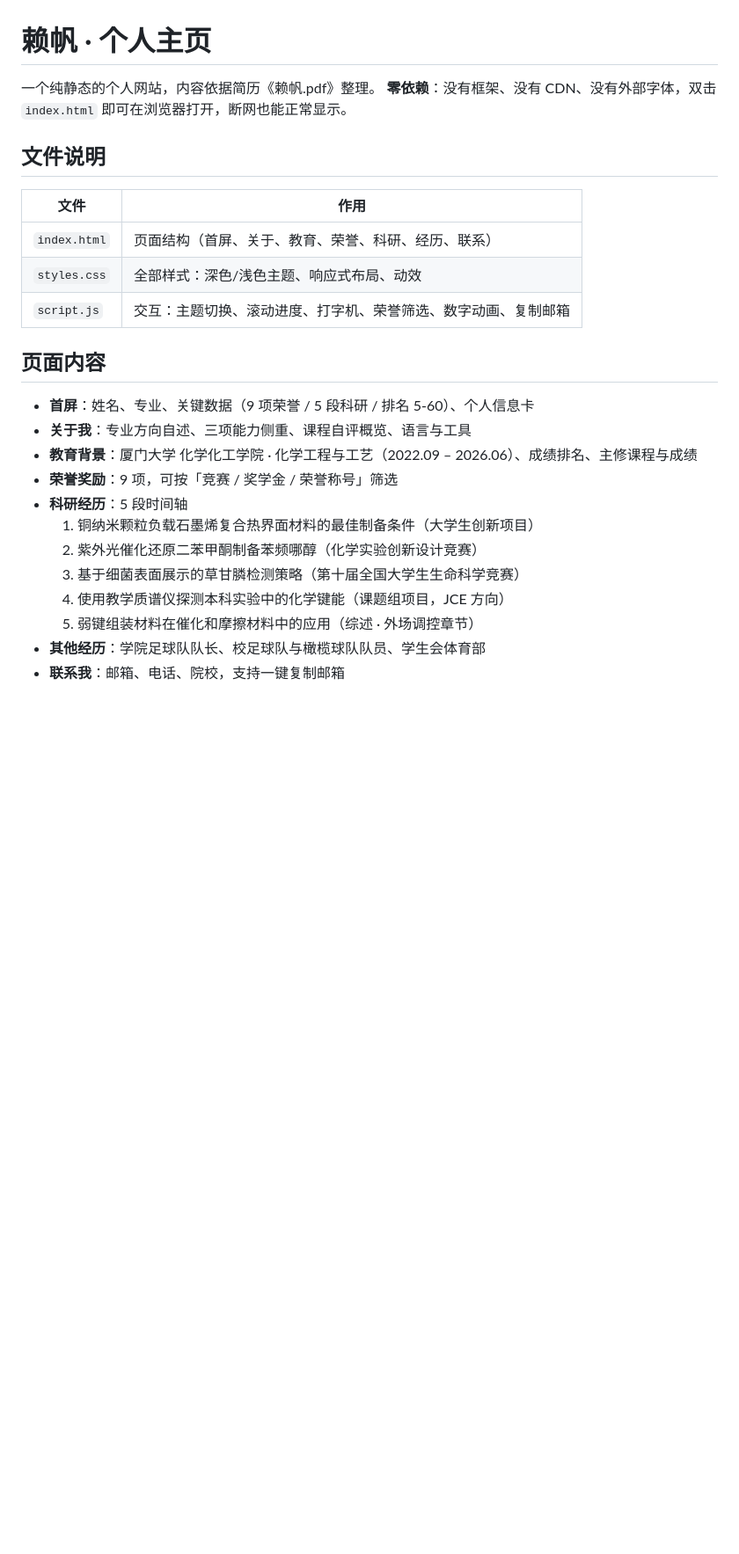
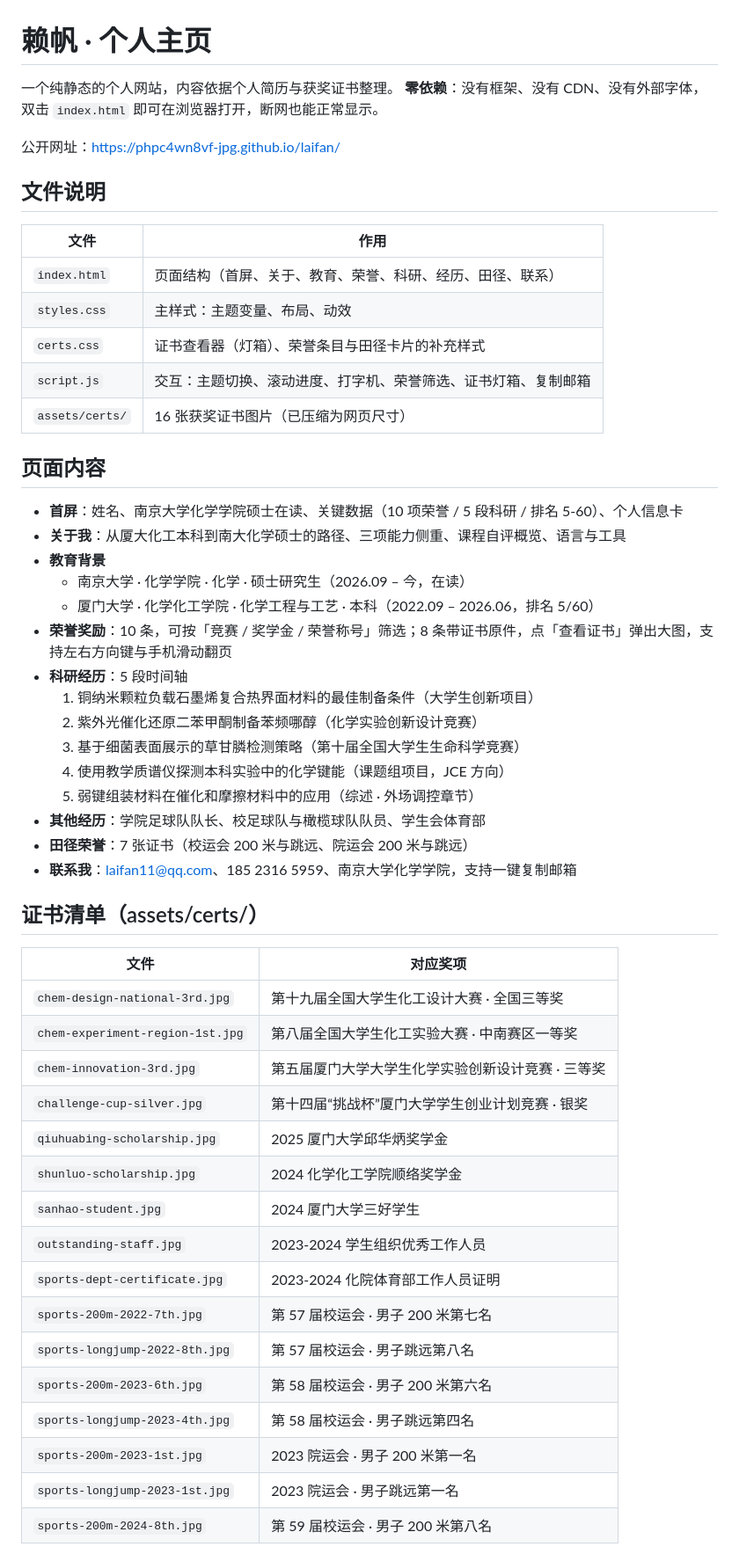
Before and after one commit to phpc4wn8vf-jpg/laifan, a Markdown page: README.md, the part around one of its changes. Shown at 88% size. GitHub-like rendering; blank space fills up the shorter version.

Commit message:
更新 README.md

```diff
--- a/README.md
+++ b/README.md
@@ -1,22 +1,28 @@
 # 赖帆 · 个人主页
 
-一个纯静态的个人网站，内容依据简历《赖帆.pdf》整理。
+一个纯静态的个人网站，内容依据个人简历与获奖证书整理。
 **零依赖**：没有框架、没有 CDN、没有外部字体，双击 `index.html` 即可在浏览器打开，断网也能正常显示。
+
+公开网址：https://phpc4wn8vf-jpg.github.io/laifan/
 
 ## 文件说明
 
 | 文件 | 作用 |
 | --- | --- |
-| `index.html` | 页面结构（首屏、关于、教育、荣誉、科研、经历、联系） |
-| `styles.css` | 全部样式：深色/浅色主题、响应式布局、动效 |
-| `script.js` | 交互：主题切换、滚动进度、打字机、荣誉筛选、数字动画、复制邮箱 |
+| `index.html` | 页面结构（首屏、关于、教育、荣誉、科研、经历、田径、联系） |
+| `styles.css` | 主样式：主题变量、布局、动效 |
+| `certs.css` | 证书查看器（灯箱）、荣誉条目与田径卡片的补充样式 |
+| `script.js` | 交互：主题切换、滚动进度、打字机、荣誉筛选、证书灯箱、复制邮箱 |
+| `assets/certs/` | 16 张获奖证书图片（已压缩为网页尺寸） |
 
 ## 页面内容
 
-- **首屏**：姓名、专业、关键数据（9 项荣誉 / 5 段科研 / 排名 5-60）、个人信息卡
-- **关于我**：专业方向自述、三项能力侧重、课程自评概览、语言与工具
-- **教育背景**：厦门大学 化学化工学院 · 化学工程与工艺（2022.09 – 2026.06）、成绩排名、主修课程与成绩
-- **荣誉奖励**：9 项，可按「竞赛 / 奖学金 / 荣誉称号」筛选
+- **首屏**：姓名、南京大学化学学院硕士在读、关键数据（10 项荣誉 / 5 段科研 / 排名 5-60）、个人信息卡
+- **关于我**：从厦大化工本科到南大化学硕士的路径、三项能力侧重、课程自评概览、语言与工具
+- **教育背景**
+  - 南京大学 · 化学学院 · 化学 · 硕士研究生（2026.09 – 今，在读）
+  - 厦门大学 · 化学化工学院 · 化学工程与工艺 · 本科（2022.09 – 2026.06，排名 5/60）
+- **荣誉奖励**：10 条，可按「竞赛 / 奖学金 / 荣誉称号」筛选；8 条带证书原件，点「查看证书」弹出大图，支持左右方向键与手机滑动翻页
 - **科研经历**：5 段时间轴
   1. 铜纳米颗粒负载石墨烯复合热界面材料的最佳制备条件（大学生创新项目）
   2. 紫外光催化还原二苯甲酮制备苯频哪醇（化学实验创新设计竞赛）
@@ -24,4 +30,27 @@
   4. 使用教学质谱仪探测本科实验中的化学键能（课题组项目，JCE 方向）
   5. 弱键组装材料在催化和摩擦材料中的应用（综述 · 外场调控章节）
 - **其他经历**：学院足球队队长、校足球队与橄榄球队队员、学生会体育部
-- **联系我**：邮箱、电话、院校，支持一键复制邮箱
+- **田径荣誉**：7 张证书（校运会 200 米与跳远、院运会 200 米与跳远）
+- **联系我**：laifan11@qq.com、185 2316 5959、南京大学化学学院，支持一键复制邮箱
+
+## 证书清单（assets/certs/）
+
+| 文件 | 对应奖项 |
+| --- | --- |
+| `chem-design-national-3rd.jpg` | 第十九届全国大学生化工设计大赛 · 全国三等奖 |
+| `chem-experiment-region-1st.jpg` | 第八届全国大学生化工实验大赛 · 中南赛区一等奖 |
+| `chem-innovation-3rd.jpg` | 第五届厦门大学大学生化学实验创新设计竞赛 · 三等奖 |
+| `challenge-cup-silver.jpg` | 第十四届“挑战杯”厦门大学学生创业计划竞赛 · 银奖 |
+| `qiuhuabing-scholarship.jpg` | 2025 厦门大学邱华炳奖学金 |
+| `shunluo-scholarship.jpg` | 2024 化学化工学院顺络奖学金 |
+| `sanhao-student.jpg` | 2024 厦门大学三好学生 |
+| `outstanding-staff.jpg` | 2023-2024 学生组织优秀工作人员 |
+| `sports-dept-certificate.jpg` | 2023-2024 化院体育部工作人员证明 |
+| `sports-200m-2022-7th.jpg` | 第 57 届校运会 · 男子 200 米第七名 |
+| `sports-longjump-2022-8th.jpg` | 第 57 届校运会 · 男子跳远第八名 |
+| `sports-200m-2023-6th.jpg` | 第 58 届校运会 · 男子 200 米第六名 |
+| `sports-longjump-2023-4th.jpg` | 第 58 届校运会 · 男子跳远第四名 |
+| `sports-200m-2023-1st.jpg` | 2023 院运会 · 男子 200 米第一名 |
+| `sports-longjump-2023-1st.jpg` | 2023 院运会 · 男子跳远第一名 |
+| `sports-200m-2024-8th.jpg` | 第 59 届校运会 · 男子 200 米第八名 |
+
```
Also changed, not shown: other parts of README.md (+23 -32 lines).
